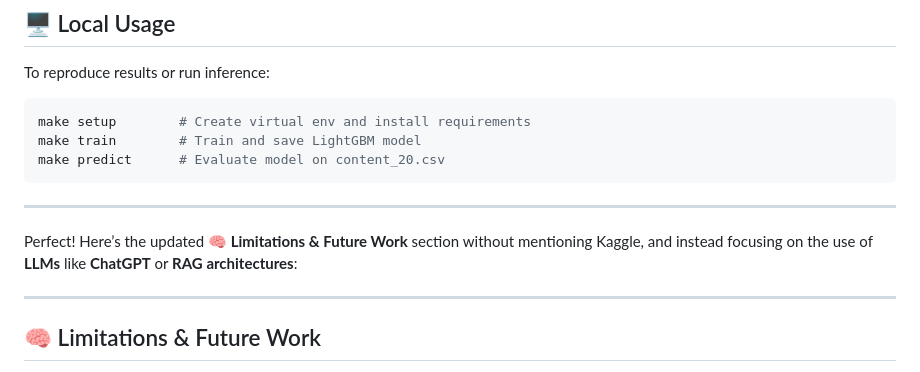
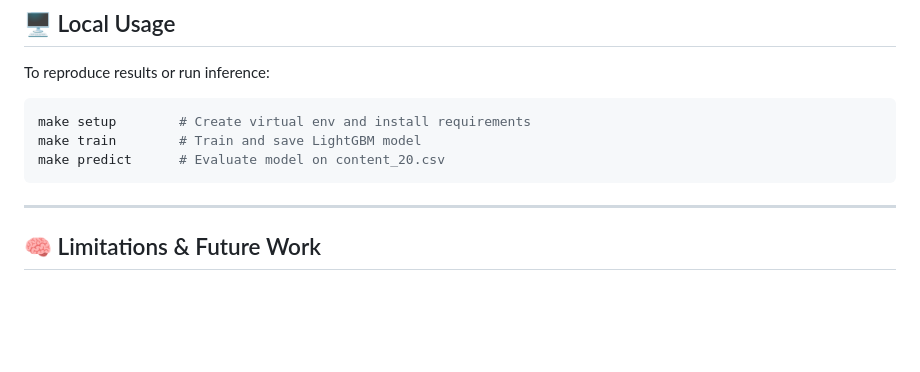
Before and after one commit to brunoguilherme1/Newsela-TakeHome, a Markdown page: README.md, the part around the change. GitHub-like rendering; blank space fills up the shorter version.

````diff
--- a/README.md
+++ b/README.md
@@ -104,11 +104,6 @@ make setup        # Create virtual env and install requirements
 make train        # Train and save LightGBM model
 make predict      # Evaluate model on content_20.csv
 ```
-
----
-
-Perfect! Here’s the updated **🧠 Limitations & Future Work** section without mentioning Kaggle, and instead focusing on the use of **LLMs** like **ChatGPT** or **RAG architectures**:
-
 ---
 
 ## 🧠 Limitations & Future Work
````
